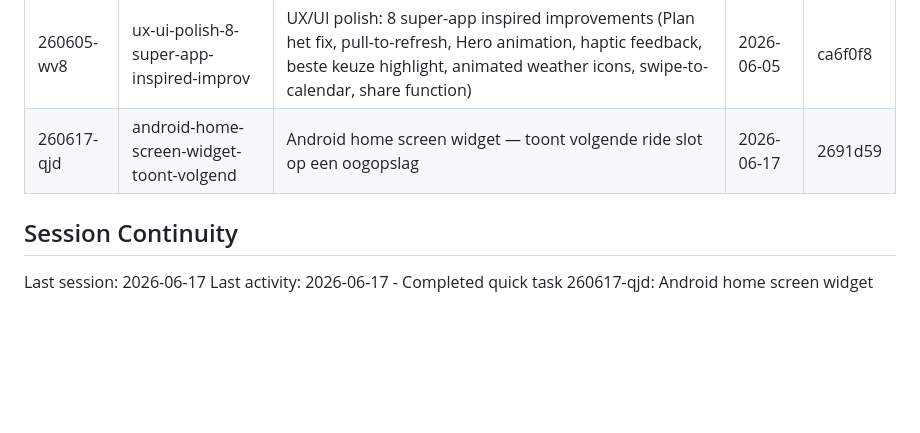
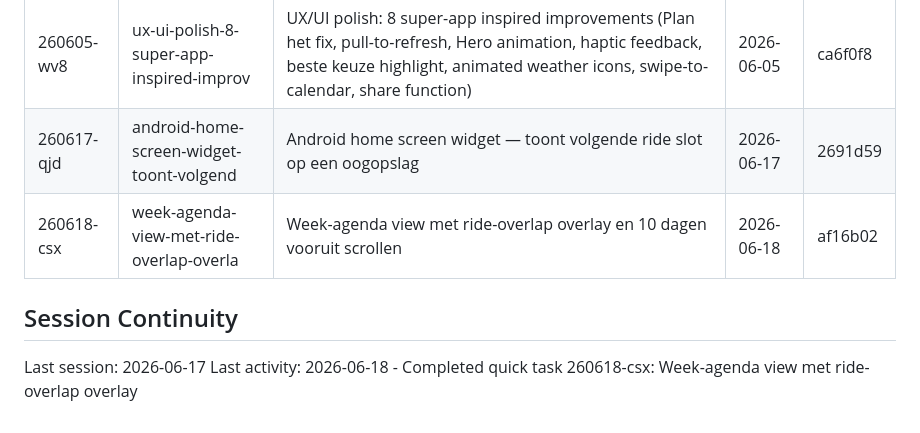
Before and after one commit to joostmouw/ridewindow, a Markdown page: .planning/STATE.md, the part around the change. GitHub-like rendering; blank space fills up the shorter version.

Commit message:
docs(quick-260618-csx): week agenda view — plan, summary, state update
Co-Authored-By: Claude Opus 4.6 <noreply@anthropic.com>

```diff
--- a/.planning/STATE.md
+++ b/.planning/STATE.md
@@ -187,8 +187,9 @@ Recente beslissingen die het huidige werk beinvloeden:
 |----|------|-------------|------|--------|
 | 260605-wv8 | ux-ui-polish-8-super-app-inspired-improv | UX/UI polish: 8 super-app inspired improvements (Plan het fix, pull-to-refresh, Hero animation, haptic feedback, beste keuze highlight, animated weather icons, swipe-to-calendar, share function) | 2026-06-05 | ca6f0f8 |
 | 260617-qjd | android-home-screen-widget-toont-volgend | Android home screen widget — toont volgende ride slot op een oogopslag | 2026-06-17 | 2691d59 |
+| 260618-csx | week-agenda-view-met-ride-overlap-overla | Week-agenda view met ride-overlap overlay en 10 dagen vooruit scrollen | 2026-06-18 | af16b02 |
 
 ## Session Continuity
 
 Last session: 2026-06-17
-Last activity: 2026-06-17 - Completed quick task 260617-qjd: Android home screen widget
+Last activity: 2026-06-18 - Completed quick task 260618-csx: Week-agenda view met ride-overlap overlay
```
Also changed, not shown: 2 other files.
